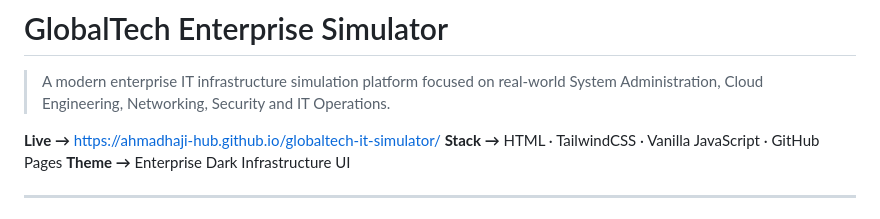
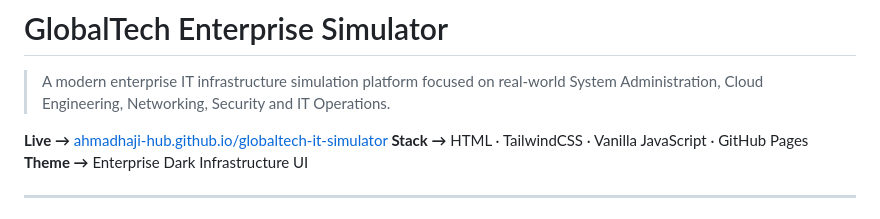
Before and after one commit to Ahmadhaji-hub/globaltech-it-simulator, a Markdown page: README.md, the part around the change. GitHub-like rendering.

Commit message:
live link format in README.md

```diff
--- a/README.md
+++ b/README.md
@@ -2,7 +2,7 @@
 
 > A modern enterprise IT infrastructure simulation platform focused on real-world System Administration, Cloud Engineering, Networking, Security and IT Operations.
 
-**Live →** https://ahmadhaji-hub.github.io/globaltech-it-simulator/
+**Live →** [ahmadhaji-hub.github.io/globaltech-it-simulator](https://ahmadhaji-hub.github.io/globaltech-it-simulator)
 **Stack →** HTML · TailwindCSS · Vanilla JavaScript · GitHub Pages
 **Theme →** Enterprise Dark Infrastructure UI
 
```
